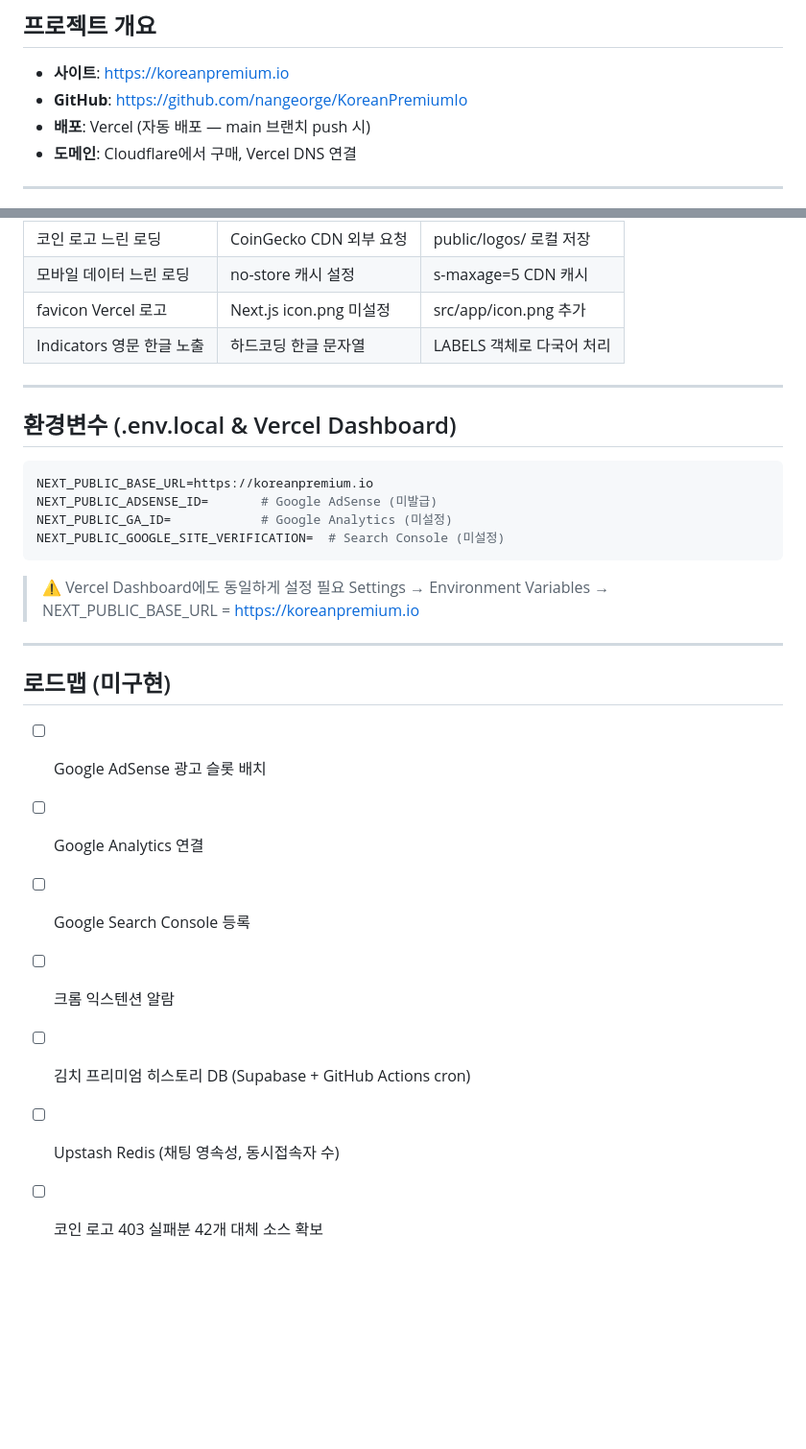
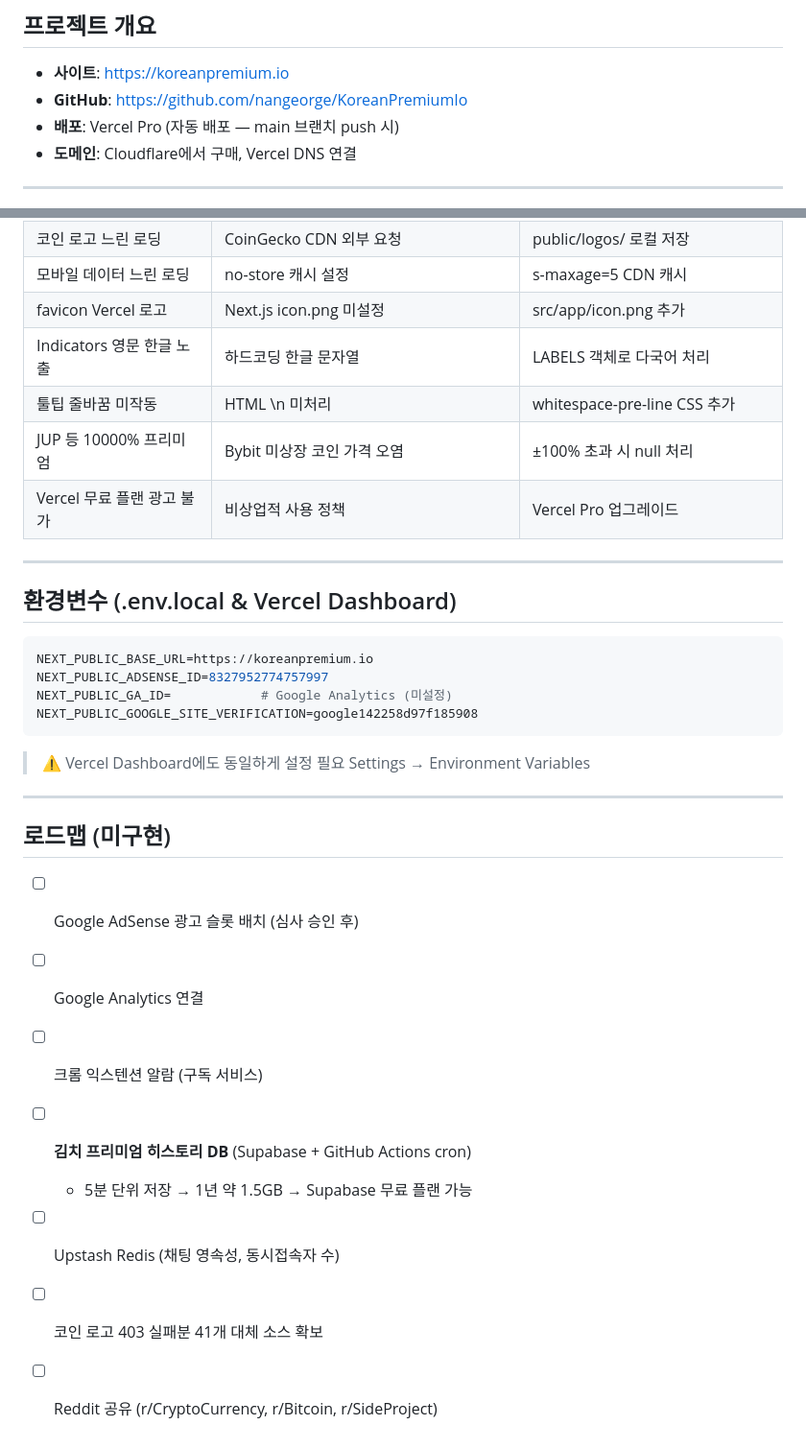
Before and after one commit to nangeorge/KoreanPremiumIo, a Markdown page: docs/dev-log.md, 2 parts joined by grey strips. Shown at 96% size. GitHub-like rendering; blank space fills up the shorter version.

````diff
--- a/docs/dev-log.md
+++ b/docs/dev-log.md
@@ -3,7 +3,7 @@
 ## 프로젝트 개요
 - **사이트**: https://koreanpremium.io
 - **GitHub**: https://github.com/nangeorge/KoreanPremiumIo
-- **배포**: Vercel (자동 배포 — main 브랜치 push 시)
+- **배포**: Vercel Pro (자동 배포 — main 브랜치 push 시)
 - **도메인**: Cloudflare에서 구매, Vercel DNS 연결
 
 ---
@@ -166,6 +178,9 @@ scripts/
 | 모바일 데이터 느린 로딩 | no-store 캐시 설정 | s-maxage=5 CDN 캐시 |
 | favicon Vercel 로고 | Next.js icon.png 미설정 | src/app/icon.png 추가 |
 | Indicators 영문 한글 노출 | 하드코딩 한글 문자열 | LABELS 객체로 다국어 처리 |
+| 툴팁 줄바꿈 미작동 | HTML \n 미처리 | whitespace-pre-line CSS 추가 |
+| JUP 등 10000% 프리미엄 | Bybit 미상장 코인 가격 오염 | ±100% 초과 시 null 처리 |
+| Vercel 무료 플랜 광고 불가 | 비상업적 사용 정책 | Vercel Pro 업그레이드 |
 
 ---
 
@@ -173,22 +188,23 @@ scripts/
 
 ```env
 NEXT_PUBLIC_BASE_URL=https://koreanpremium.io
-NEXT_PUBLIC_ADSENSE_ID=       # Google AdSense (미발급)
+NEXT_PUBLIC_ADSENSE_ID=8327952774757997
 NEXT_PUBLIC_GA_ID=            # Google Analytics (미설정)
-NEXT_PUBLIC_GOOGLE_SITE_VERIFICATION=  # Search Console (미설정)
+NEXT_PUBLIC_GOOGLE_SITE_VERIFICATION=google142258d97f185908
 ```
 
 > ⚠️ Vercel Dashboard에도 동일하게 설정 필요
-> Settings → Environment Variables → NEXT_PUBLIC_BASE_URL = https://koreanpremium.io
+> Settings → Environment Variables
 
 ---
 
 ## 로드맵 (미구현)
 
-- [ ] Google AdSense 광고 슬롯 배치
+- [ ] Google AdSense 광고 슬롯 배치 (심사 승인 후)
 - [ ] Google Analytics 연결
-- [ ] Google Search Console 등록
-- [ ] 크롬 익스텐션 알람
-- [ ] 김치 프리미엄 히스토리 DB (Supabase + GitHub Actions cron)
+- [ ] 크롬 익스텐션 알람 (구독 서비스)
+- [ ] **김치 프리미엄 히스토리 DB** (Supabase + GitHub Actions cron)
+  - 5분 단위 저장 → 1년 약 1.5GB → Supabase 무료 플랜 가능
 - [ ] Upstash Redis (채팅 영속성, 동시접속자 수)
-- [ ] 코인 로고 403 실패분 42개 대체 소스 확보
+- [ ] 코인 로고 403 실패분 41개 대체 소스 확보
+- [ ] Reddit 공유 (r/CryptoCurrency, r/Bitcoin, r/SideProject)
````
Also changed, not shown: other parts of docs/dev-log.md (+47 -35 lines).
